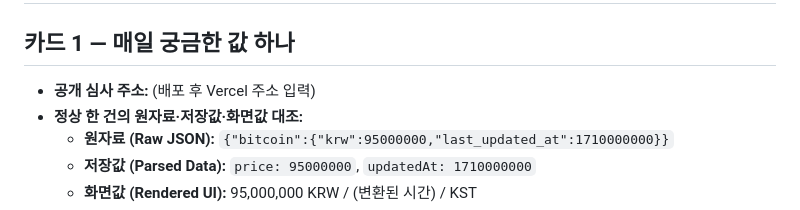
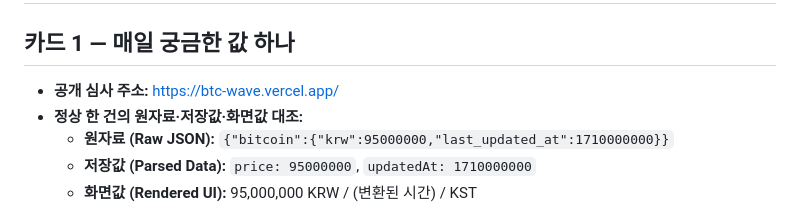
Before and after one commit to nabell0/BTCWAVE, a Markdown page: 제출용.md, the part around the change. Rendered like a GitHub page.

Commit message:
제출문에 Vercel 공개 심사 주소 반영
카드 1 공개 심사 주소에 https://btc-wave.vercel.app/ 를 기입합니다.

Co-authored-by: Cursor <cursoragent@cursor.com>

```diff
--- a/제출용.md
+++ b/제출용.md
@@ -1,7 +1,7 @@
 # 오늘의 진짜 정보판 과제 제출문
 
 ## 카드 1 — 매일 궁금한 값 하나
-* **공개 심사 주소:** (배포 후 Vercel 주소 입력)
+* **공개 심사 주소:** https://btc-wave.vercel.app/
 * **정상 한 건의 원자료·저장값·화면값 대조:**
   * **원자료 (Raw JSON):** `{"bitcoin":{"krw":95000000,"last_updated_at":1710000000}}`
   * **저장값 (Parsed Data):** `price: 95000000`, `updatedAt: 1710000000`
```
